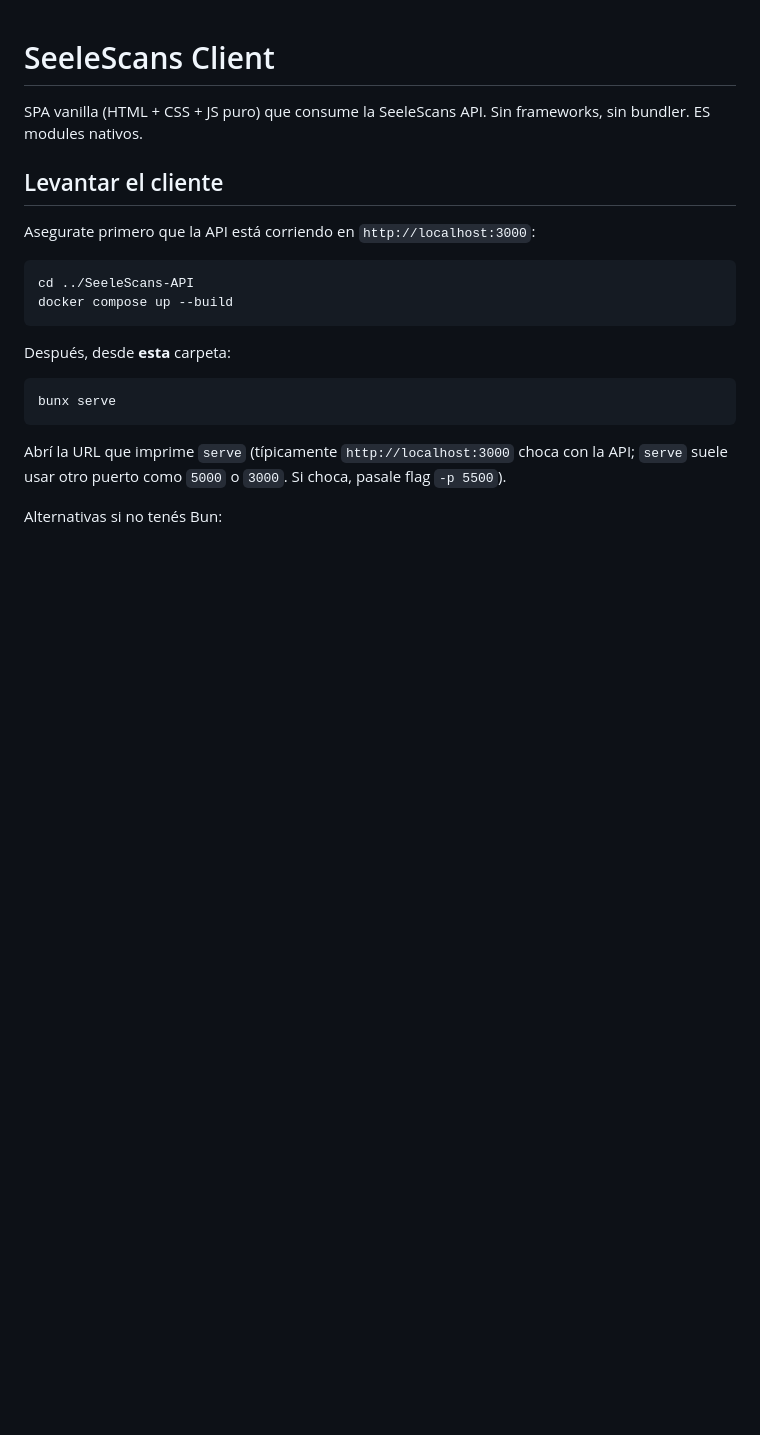
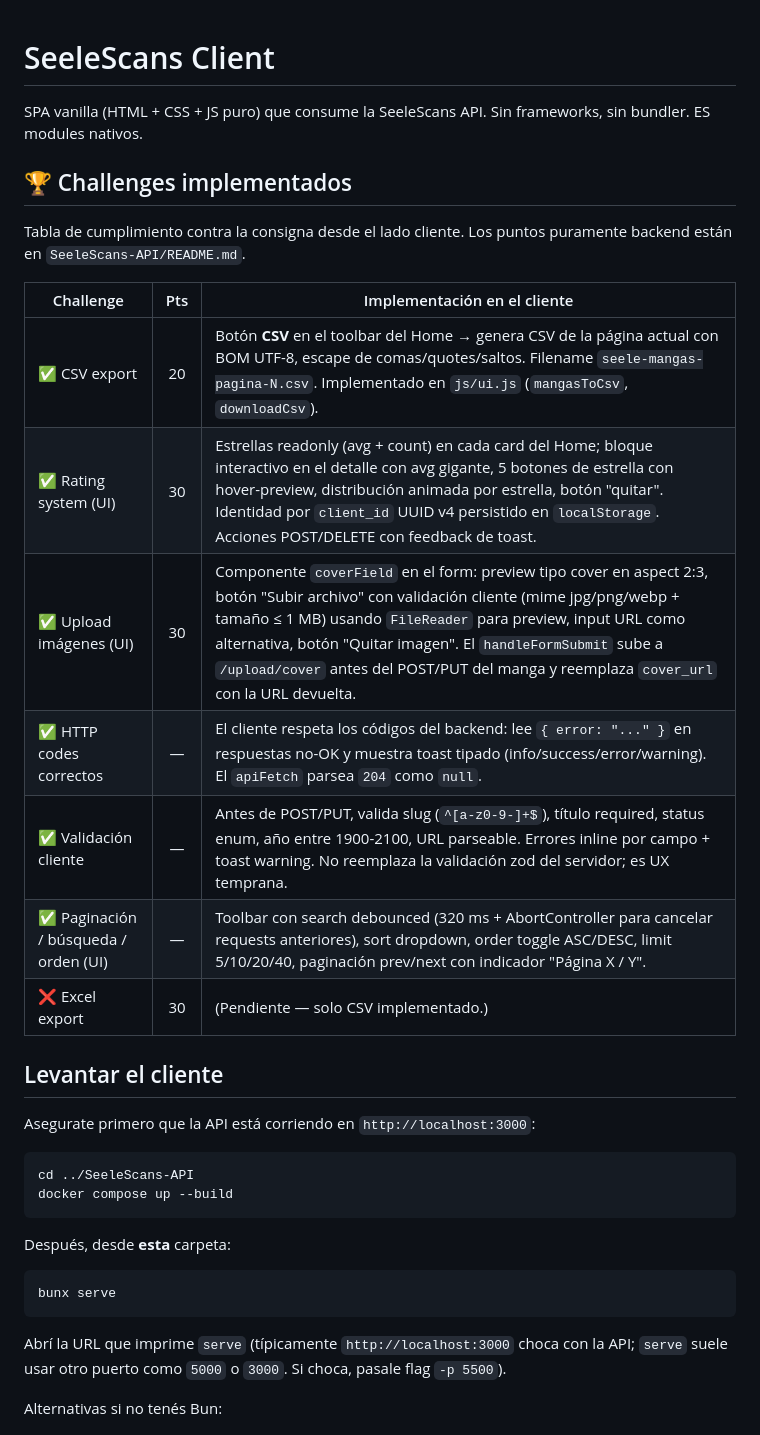
Before and after one commit to SrCharlied/SeeleScans-Client, a Markdown page: README.md, the part around the change. GitHub-like rendering; blank space fills up the shorter version.

```diff
--- a/README.md
+++ b/README.md
@@ -1,6 +1,20 @@
 # SeeleScans Client
 
 SPA vanilla (HTML + CSS + JS puro) que consume la SeeleScans API. Sin frameworks, sin bundler. ES modules nativos.
+
+## 🏆 Challenges implementados
+
+Tabla de cumplimiento contra la consigna desde el lado cliente. Los puntos puramente backend están en `SeeleScans-API/README.md`.
+
+| Challenge | Pts | Implementación en el cliente |
+| --- | :---: | --- |
+| ✅ CSV export | 20 | Botón **CSV** en el toolbar del Home → genera CSV de la página actual con BOM UTF-8, escape de comas/quotes/saltos. Filename `seele-mangas-pagina-N.csv`. Implementado en `js/ui.js` (`mangasToCsv`, `downloadCsv`). |
+| ✅ Rating system (UI) | 30 | Estrellas readonly (avg + count) en cada card del Home; bloque interactivo en el detalle con avg gigante, 5 botones de estrella con hover-preview, distribución animada por estrella, botón "quitar". Identidad por `client_id` UUID v4 persistido en `localStorage`. Acciones POST/DELETE con feedback de toast. |
+| ✅ Upload imágenes (UI) | 30 | Componente `coverField` en el form: preview tipo cover en aspect 2:3, botón "Subir archivo" con validación cliente (mime jpg/png/webp + tamaño ≤ 1 MB) usando `FileReader` para preview, input URL como alternativa, botón "Quitar imagen". El `handleFormSubmit` sube a `/upload/cover` antes del POST/PUT del manga y reemplaza `cover_url` con la URL devuelta. |
+| ✅ HTTP codes correctos | — | El cliente respeta los códigos del backend: lee `{ error: "..." }` en respuestas no-OK y muestra toast tipado (info/success/error/warning). El `apiFetch` parsea `204` como `null`. |
+| ✅ Validación cliente | — | Antes de POST/PUT, valida slug (`^[a-z0-9-]+$`), título required, status enum, año entre 1900-2100, URL parseable. Errores inline por campo + toast warning. No reemplaza la validación zod del servidor; es UX temprana. |
+| ✅ Paginación / búsqueda / orden (UI) | — | Toolbar con search debounced (320 ms + AbortController para cancelar requests anteriores), sort dropdown, order toggle ASC/DESC, limit 5/10/20/40, paginación prev/next con indicador "Página X / Y". |
+| ❌ Excel export | 30 | (Pendiente — solo CSV implementado.) |
 
 ## Levantar el cliente
 
```
